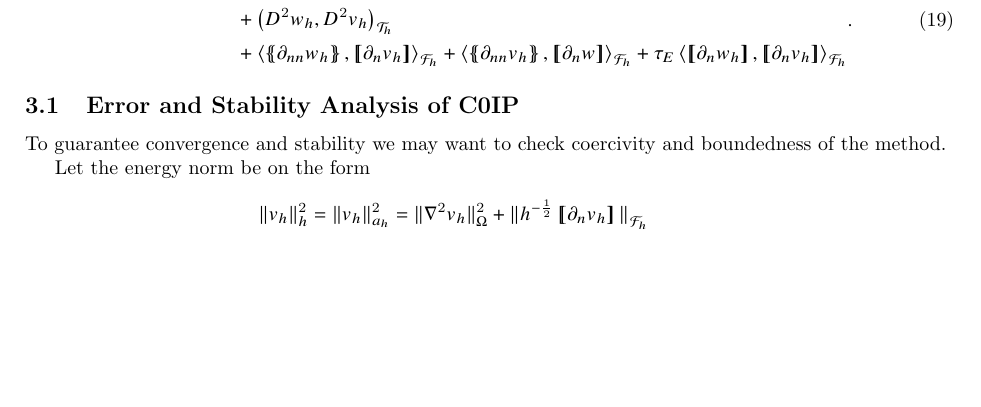
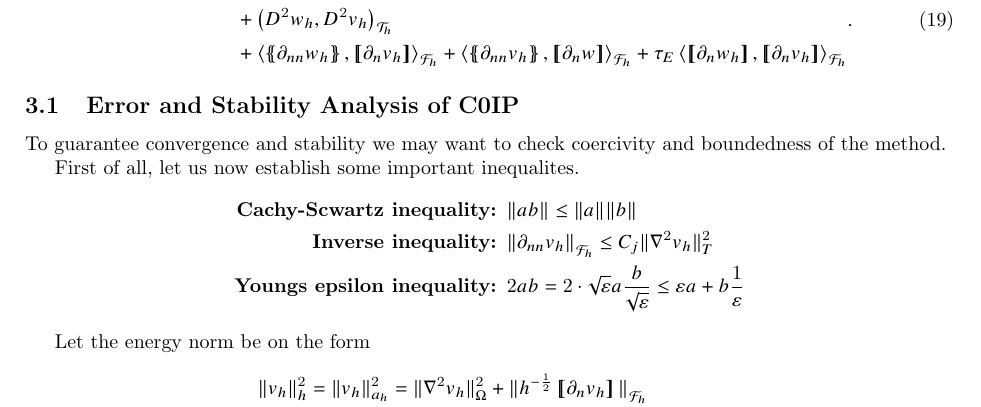
Before and after one commit to isakhammer/master_thesis, a LaTeX document (latex/main.tex, which reads latex/biharmonic-equation.tex): part of page 7 of 10, cut so that both start at the same text, the shorter picture padded with empty space. Compiled offline with pdfLaTeX.

Commit message:
Added lemmas for inequality calculations

```diff
--- a/latex/biharmonic-equation.tex
+++ b/latex/biharmonic-equation.tex
@@ -270,12 +270,22 @@ We may introduce the compact notation of \eqref{eq:C0IP_A_h_1}.
 
 To guarantee convergence and stability we may want to check coercivity and boundedness of the method.
 
+First of all, let us now establish some important inequalites.
+\[
+\begin{split}
+    \textbf{Cachy-Scwartz inequality: } & \| ab \|_{  }^{  }  \le \| a \|_{  }^{  } \| b \|_{  }^{  }   \\
+    \textbf{Inverse inequality: } & \| \partial _{nn}  v_{h} \|_{\mathcal{F}_{h}   }^{  }  \le C_{j} \| \nabla ^2 v_{h} \|_{ T }^{ 2 }   \\
+    \textbf{Youngs epsilon inequality: } & 2ab = 2\cdot  \sqrt{\varepsilon }a   \frac{b}{\sqrt{\varepsilon } } \le \varepsilon a+ b \frac{1}{\varepsilon }
+\end{split}
+\]
+
 Let the energy norm be on the form \[
     \begin{split}
 \| v_{h} \|_{ h }^{2  } & = \| v_{h} \|_{ a_{h} }^{ 2 } = \| \nabla ^2 v_{h} \|_{ \Omega  }^{ 2 }  + \|  h^{-\frac{1}{2}} \jump{ \partial _{n} v_{h}    }\|_{  \mathcal{F} _{h} }^{  } \\
-\| v \|_{ h }^{ 2 }  &= \| v \|_{ a_{h},* }^{ 2 } = \| v \|_{ a_{h} }^{ 2 }  + \| h^{\frac{1}{2}} \left\{ \partial _{nn } v\right\}  \|_{ \mathcal{F} _{h} }^{  } \quad  v\in V \oplus V_{h}
+\| v \|_{ h }^{ 2 }  &= \| v \|_{ a_{h},* }^{ 2 } = \| v \|_{ a_{h} }^{ 2 }  + \| h^{\frac{1}{2}} \left\{ \partial _{nn } v\right\}  \|_{ F  }^{  }, \quad  v\in V \oplus V_{h}
     \end{split}
 \]
+
 Suppose we have the C0IP problem described in \eqref{eq:C0IP_A_F} with the notation given in \eqref{eq:C0IP_A_h}. Then is the coercivity be computed such that
 \[
     \begin{split}
```
Also changed, not shown: latex/main.tex (+1 -0 lines).
